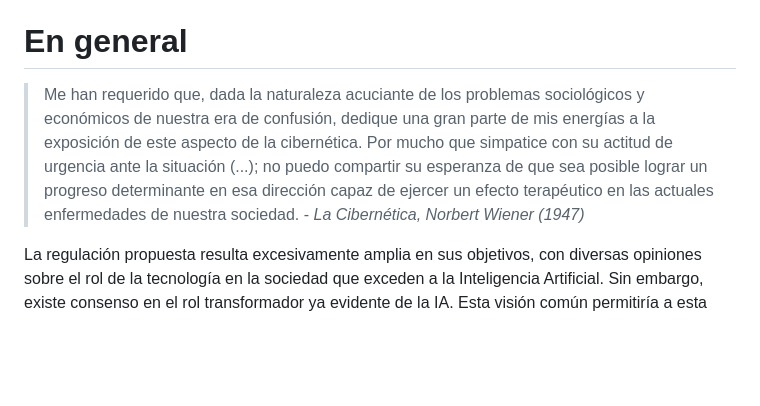
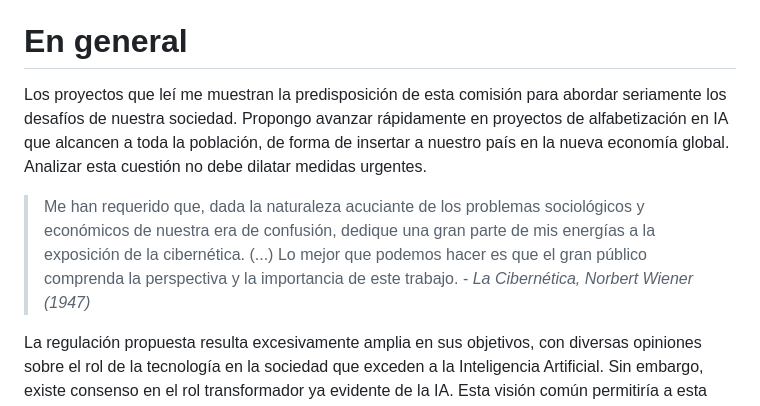
Before and after one commit to colltoaction/writings, a Markdown page: Cibernetica y Legislacion/Cibernetica y Legislacion.md, the part around the change. Drawn GitHub-style; blank space fills up the shorter version.

Commit message:
Cibernética y legislación

```diff
--- a/Cibernetica y Legislacion/Cibernetica y Legislacion.md
+++ b/Cibernetica y Legislacion/Cibernetica y Legislacion.md
@@ -6,7 +6,9 @@ En este informe presento mi análisis de los proyectos de regulación de la IA v
 
 # En general
 
-> Me han requerido que, dada la naturaleza acuciante de los problemas sociológicos y económicos de nuestra era de confusión, dedique una gran parte de mis energías a la exposición de este aspecto de la cibernética. Por mucho que simpatice con su actitud de urgencia ante la situación (...); no puedo compartir su esperanza de que sea posible lograr un progreso determinante en esa dirección capaz de ejercer un efecto terapéutico en las actuales enfermedades de nuestra sociedad. - _La Cibernética, Norbert Wiener (1947)_
+Los proyectos que leí me muestran la predisposición de esta comisión para abordar seriamente los desafíos de nuestra sociedad. Propongo avanzar rápidamente en proyectos de alfabetización en IA que alcancen a toda la población, de forma de insertar a nuestro país en la nueva economía global. Analizar esta cuestión no debe dilatar medidas urgentes.
+
+> Me han requerido que, dada la naturaleza acuciante de los problemas sociológicos y económicos de nuestra era de confusión, dedique una gran parte de mis energías a la exposición de la cibernética. (...) Lo mejor que podemos hacer es que el gran público comprenda la perspectiva y la importancia de este trabajo. - _La Cibernética, Norbert Wiener (1947)_
 
 La regulación propuesta resulta excesivamente amplia en sus objetivos, con diversas opiniones sobre el rol de la tecnología en la sociedad que exceden a la Inteligencia Artificial. Sin embargo, existe consenso en el rol transformador ya evidente de la IA. Esta visión común permitiría a esta comisión actuar rápidamente con proyectos que nos posicionen como referentes en esta tecnología emergente. Abordar la cuestión social merece una perspectiva integradora que la IA, como herramienta técnica, no ofrece. En este sentido la legislación en su conjunto debe adecuarse de acuerdo a las necesidades de la sociedad frente a la tecnología.
 
```
